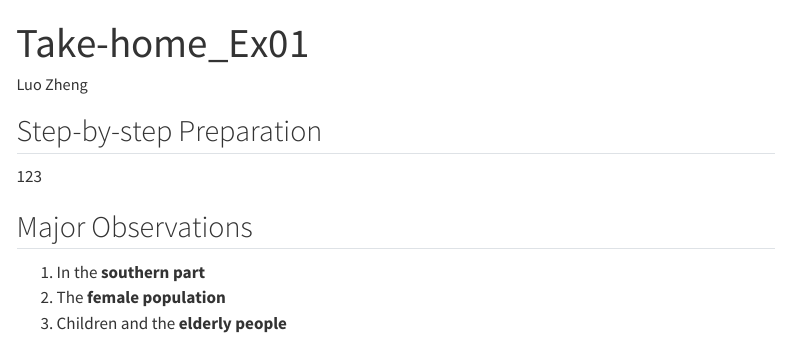
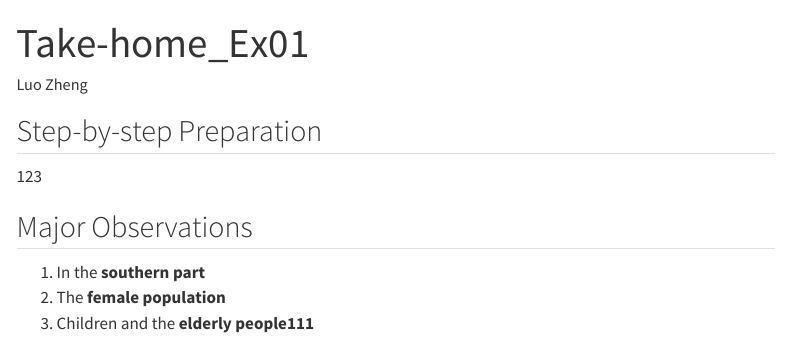
Before and after one commit to zoeluvr/ISSS608-VAA, a Quarto document (ISSS608-VAA/Take-home_Ex/Take-home_Ex01/Take-home_Ex01.qmd): the page in a window 1100 px wide, from its top. Rendered offline with R 4.5, knitr and Pandoc in place of Quarto, with nearby package versions; menus at the side of the page are left out.

Commit message:
Commit after editing

```diff
--- a/ISSS608-VAA/Take-home_Ex/Take-home_Ex01/Take-home_Ex01.qmd
+++ b/ISSS608-VAA/Take-home_Ex/Take-home_Ex01/Take-home_Ex01.qmd
@@ -11,4 +11,4 @@ author: "Luo Zheng"
 
 1.  In the **southern part**
 2.  The **female population**
-3.  Children and the **elderly people**
+3.  Children and the **elderly people111**
--- a/ISSS608-VAA/_quarto.yml
+++ b/ISSS608-VAA/_quarto.yml
@@ -12,7 +12,7 @@ website:
     - text: "Take-home Exercise"
       menu:
         - text: "Take-home Exercise 1"
-          href: "Take-home Ex/Take-home-Ex01/Take-home-Ex01.html"
+          href: "Take-home_Ex/Take-home_Ex01/Take-home_Ex01.html"
     right:
       - href: index.qmd
         text: Home
```
Also changed, not shown: 6 other files.
